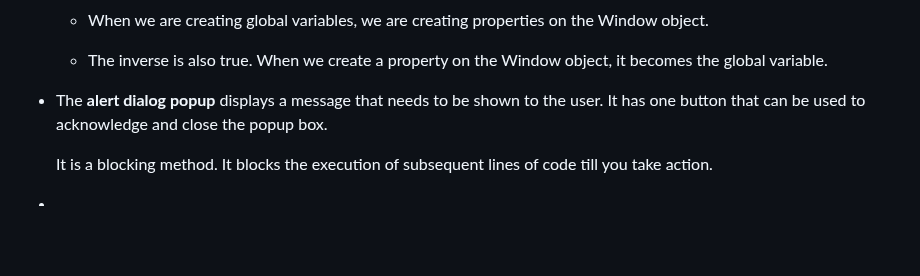
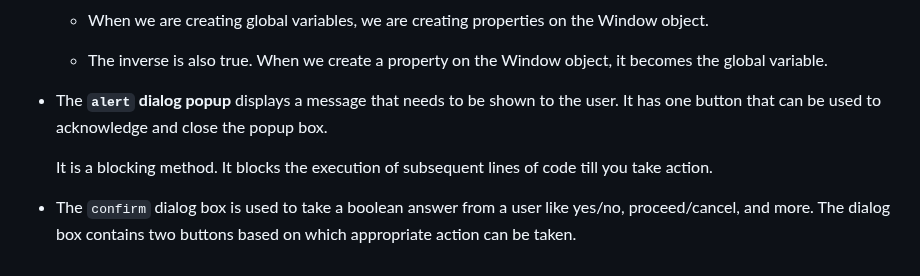
Before and after one commit to preetsanjam/Web_Development, a Markdown page: JavaScript/advanced-js/notes.md, the part around the change. Drawn GitHub-style; blank space fills up the shorter version.

Commit message:
Added a note on confirm dialog popup

```diff
--- a/JavaScript/advanced-js/notes.md
+++ b/JavaScript/advanced-js/notes.md
@@ -222,7 +222,7 @@
         - Windows/Linux: F12 or Control + Shift + J
     -  When we are creating global variables, we are creating properties on the Window object.
     - The inverse is also true. When we create a property on the Window object, it becomes the global variable.
-- The **alert dialog popup** displays a message that needs to be shown to the user. It has one button that can be used to acknowledge and close the popup box.
+- The **`alert` dialog popup** displays a message that needs to be shown to the user. It has one button that can be used to acknowledge and close the popup box.
 
     It is a blocking method. It blocks the execution of subsequent lines of code till you take action.
--
+- The `confirm` dialog box is used to take a boolean answer from a user like yes/no, proceed/cancel, and more. The dialog box contains two buttons based on which appropriate action can be taken.
```
